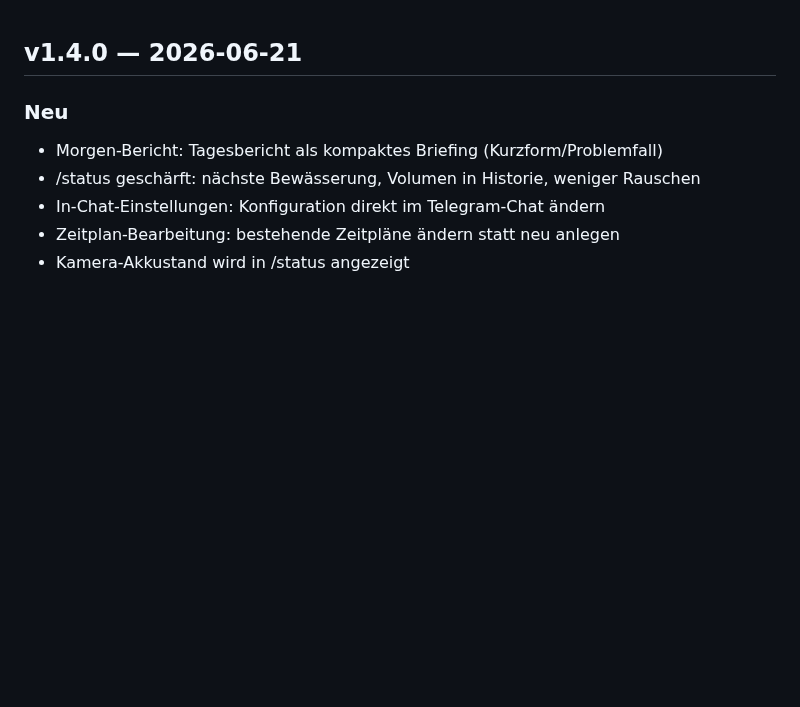
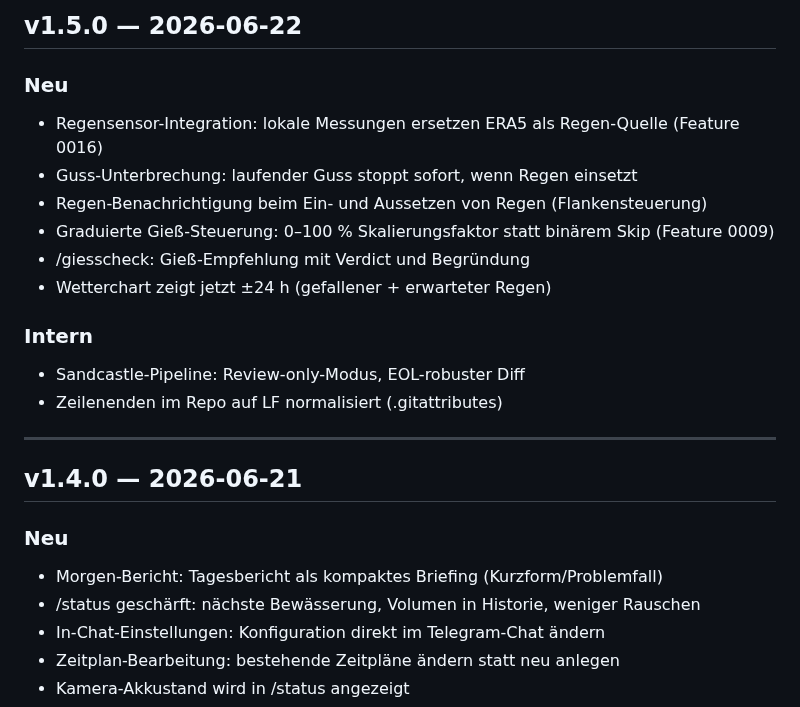
Before and after one commit to g41nxe/telegram-GartenBot, a Markdown page: CHANGELOG.md, the part around the change. GitHub-like rendering; blank space fills up the shorter version.

Commit message:
chore: Release v1.5.0

```diff
--- a/CHANGELOG.md
+++ b/CHANGELOG.md
@@ -1,3 +1,19 @@
+## v1.5.0 — 2026-06-22
+
+### Neu
+- Regensensor-Integration: lokale Messungen ersetzen ERA5 als Regen-Quelle (Feature 0016)
+- Guss-Unterbrechung: laufender Guss stoppt sofort, wenn Regen einsetzt
+- Regen-Benachrichtigung beim Ein- und Aussetzen von Regen (Flankensteuerung)
+- Graduierte Gieß-Steuerung: 0–100 % Skalierungsfaktor statt binärem Skip (Feature 0009)
+- /giesscheck: Gieß-Empfehlung mit Verdict und Begründung
+- Wetterchart zeigt jetzt ±24 h (gefallener + erwarteter Regen)
+
+### Intern
+- Sandcastle-Pipeline: Review-only-Modus, EOL-robuster Diff
+- Zeilenenden im Repo auf LF normalisiert (.gitattributes)
+
+---
+
 ## v1.4.0 — 2026-06-21
 
 ### Neu
```
